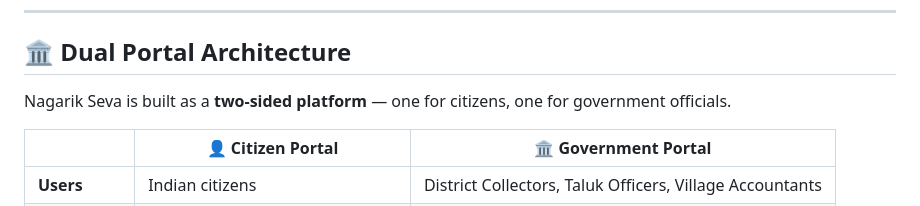
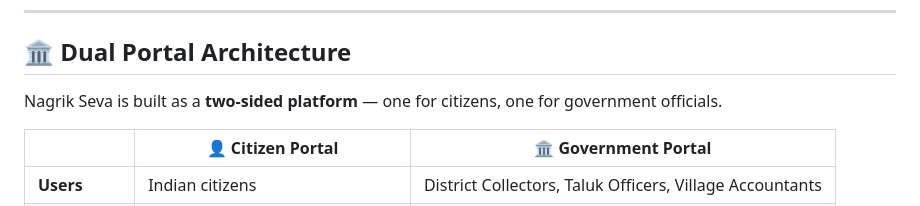
Before and after one commit to SohamJain2007/Nagrik-Seva, a Markdown page: README.md, the part around the change. GitHub-like rendering.

```diff
--- a/README.md
+++ b/README.md
@@ -2,7 +2,7 @@
 
 ## 🏛️ Dual Portal Architecture
 
-Nagarik Seva is built as a **two-sided platform** — one for citizens, one for government officials.
+Nagrik Seva is built as a **two-sided platform** — one for citizens, one for government officials.
 
 | | 👤 Citizen Portal | 🏛️ Government Portal |
 |---|---|---|
```
